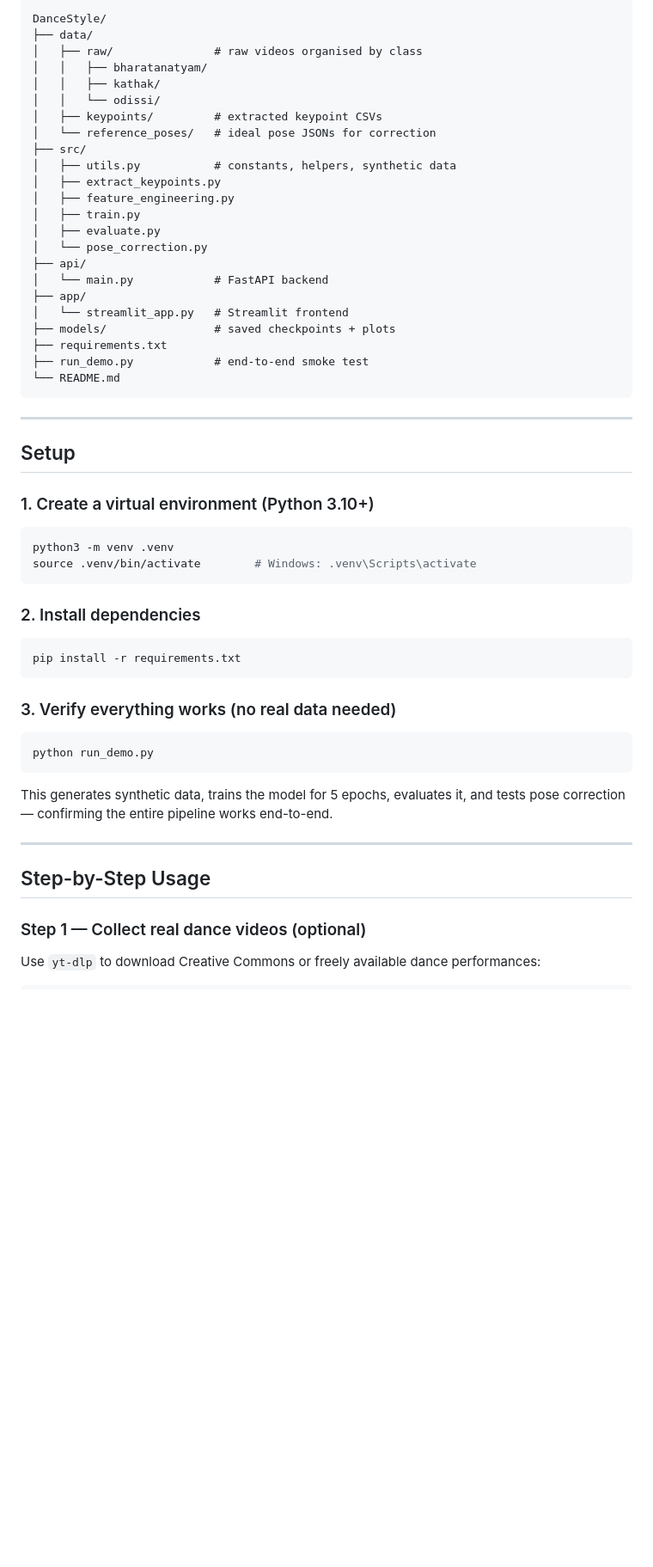
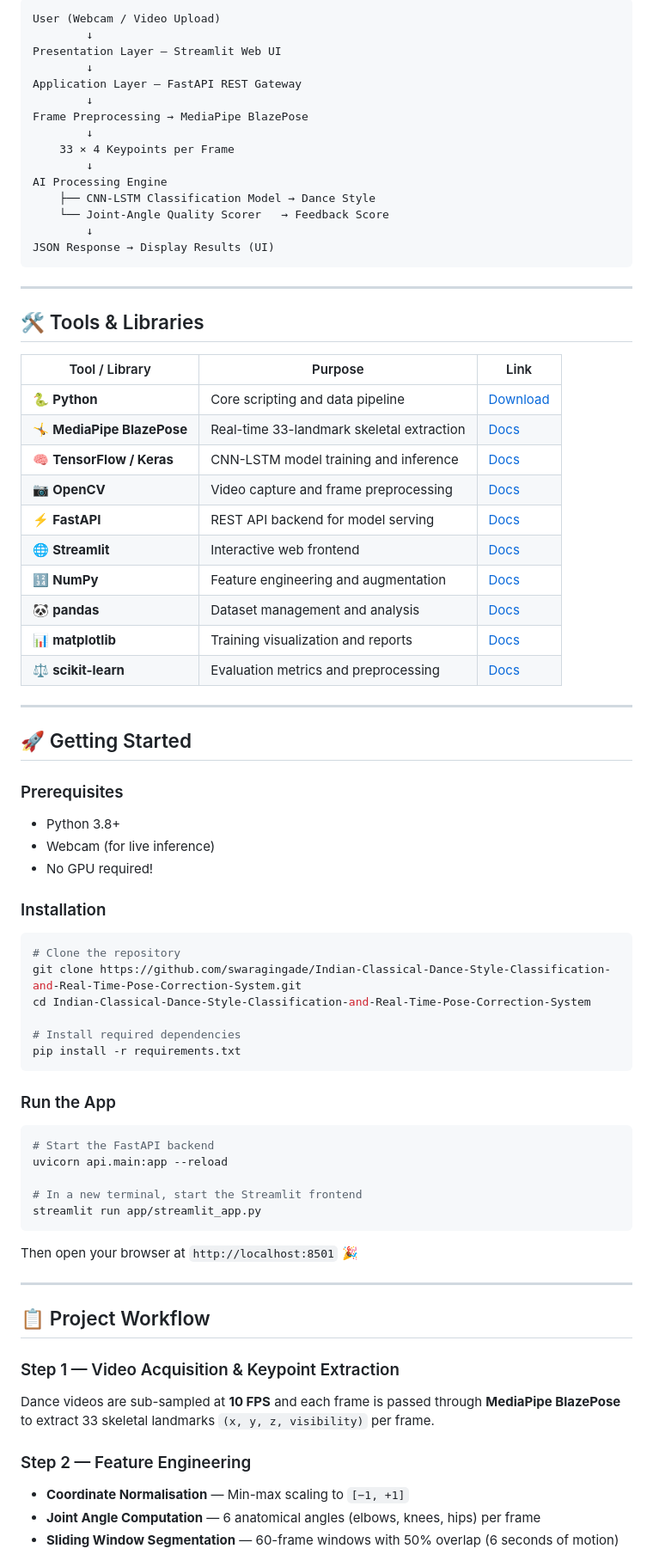
Before and after one commit to swaragingade/Indian-Classical-Dance-Style-Classification-and-Real-Time-Pose-Correction-System, a Markdown page: README.md, the part around one of its changes. Shown at 86% size. Rendered like a GitHub page; blank space fills up the shorter version.

````diff
--- a/README.md
+++ b/README.md
@@ -8,60 +64,81 @@ An AI system for **Indian Classical Dance Style Classification** and **Real-Time
 
 ```
-DanceStyle/
-├── data/
-│   ├── raw/               # raw videos organised by class
-│   │   ├── bharatanatyam/
-│   │   ├── kathak/
-│   │   └── odissi/
-│   ├── keypoints/         # extracted keypoint CSVs
-│   └── reference_poses/   # ideal pose JSONs for correction
-├── src/
-│   ├── utils.py           # constants, helpers, synthetic data
-│   ├── extract_keypoints.py
-│   ├── feature_engineering.py
-│   ├── train.py
-│   ├── evaluate.py
-│   └── pose_correction.py
-├── api/
-│   └── main.py            # FastAPI backend
-├── app/
-│   └── streamlit_app.py   # Streamlit frontend
-├── models/                # saved checkpoints + plots
-├── requirements.txt
-├── run_demo.py            # end-to-end smoke test
-└── README.md
+User (Webcam / Video Upload)
+        ↓
+Presentation Layer — Streamlit Web UI
+        ↓
+Application Layer — FastAPI REST Gateway
+        ↓
+Frame Preprocessing → MediaPipe BlazePose
+        ↓
+    33 × 4 Keypoints per Frame
+        ↓
+AI Processing Engine
+    ├── CNN-LSTM Classification Model → Dance Style
+    └── Joint-Angle Quality Scorer   → Feedback Score
+        ↓
+JSON Response → Display Results (UI)
 ```
 
 ---
 
-## Setup
+## 🛠️ Tools & Libraries
 
-### 1. Create a virtual environment (Python 3.10+)
+| Tool / Library | Purpose | Link |
+|----------------|---------|------|
+| 🐍 **Python** | Core scripting and data pipeline | [Download](https://www.python.org/downloads/) |
+| 🤸 **MediaPipe BlazePose** | Real-time 33-landmark skeletal extraction | [Docs](https://developers.google.com/mediapipe/solutions/vision/pose_landmarker) |
+| 🧠 **TensorFlow / Keras** | CNN-LSTM model training and inference | [Docs](https://www.tensorflow.org/) |
+| 📷 **OpenCV** | Video capture and frame preprocessing | [Docs](https://opencv.org/) |
+| ⚡ **FastAPI** | REST API backend for model serving | [Docs](https://fastapi.tiangolo.com/) |
+| 🌐 **Streamlit** | Interactive web frontend | [Docs](https://streamlit.io/) |
+| 🔢 **NumPy** | Feature engineering and augmentation | [Docs](https://numpy.org/) |
+| 🐼 **pandas** | Dataset management and analysis | [Docs](https://pandas.pydata.org/) |
+| 📊 **matplotlib** | Training visualization and reports | [Docs](https://matplotlib.org/) |
+| ⚖️ **scikit-learn** | Evaluation metrics and preprocessing | [Docs](https://scikit-learn.org/) |
+
+---
+
+## 🚀 Getting Started
+
+### Prerequisites
+
+- Python 3.8+
+- Webcam (for live inference)
+- No GPU required!
+
+### Installation
 
 ```bash
-python3 -m venv .venv
-source .venv/bin/activate        # Windows: .venv\Scripts\activate
-```
+# Clone the repository
+git clone https://github.com/swaragingade/Indian-Classical-Dance-Style-Classification-and-Real-Time-Pose-Correction-System.git
+cd Indian-Classical-Dance-Style-Classification-and-Real-Time-Pose-Correction-System
 
-### 2. Install dependencies
-
-```bash
+# Install required dependencies
 pip install -r requirements.txt
 ```
 
-### 3. Verify everything works (no real data needed)
+### Run the App
 
 ```bash
-python run_demo.py
+# Start the FastAPI backend
+uvicorn api.main:app --reload
+
+# In a new terminal, start the Streamlit frontend
+streamlit run app/streamlit_app.py
 ```
 
-This generates synthetic data, trains the model for 5 epochs, evaluates it, and tests pose correction — confirming the entire pipeline works end-to-end.
+Then open your browser at `http://localhost:8501` 🎉
 
 ---
 
-## Step-by-Step Usage
+## 📋 Project Workflow
 
-### Step 1 — Collect real dance videos (optional)
+### Step 1 — Video Acquisition & Keypoint Extraction
+Dance videos are sub-sampled at **10 FPS** and each frame is passed through **MediaPipe BlazePose** to extract 33 skeletal landmarks `(x, y, z, visibility)` per frame.
 
-Use `yt-dlp` to download Creative Commons or freely available dance performances:
+### Step 2 — Feature Engineering
+- **Coordinate Normalisation** — Min-max scaling to `[−1, +1]`
+- **Joint Angle Computation** — 6 anatomical angles (elbows, knees, hips) per frame
+- **Sliding Window Segmentation** — 60-frame windows with 50% overlap (6 seconds of motion)
 
````
Also changed, not shown: other parts of README.md (+132 -124 lines).
